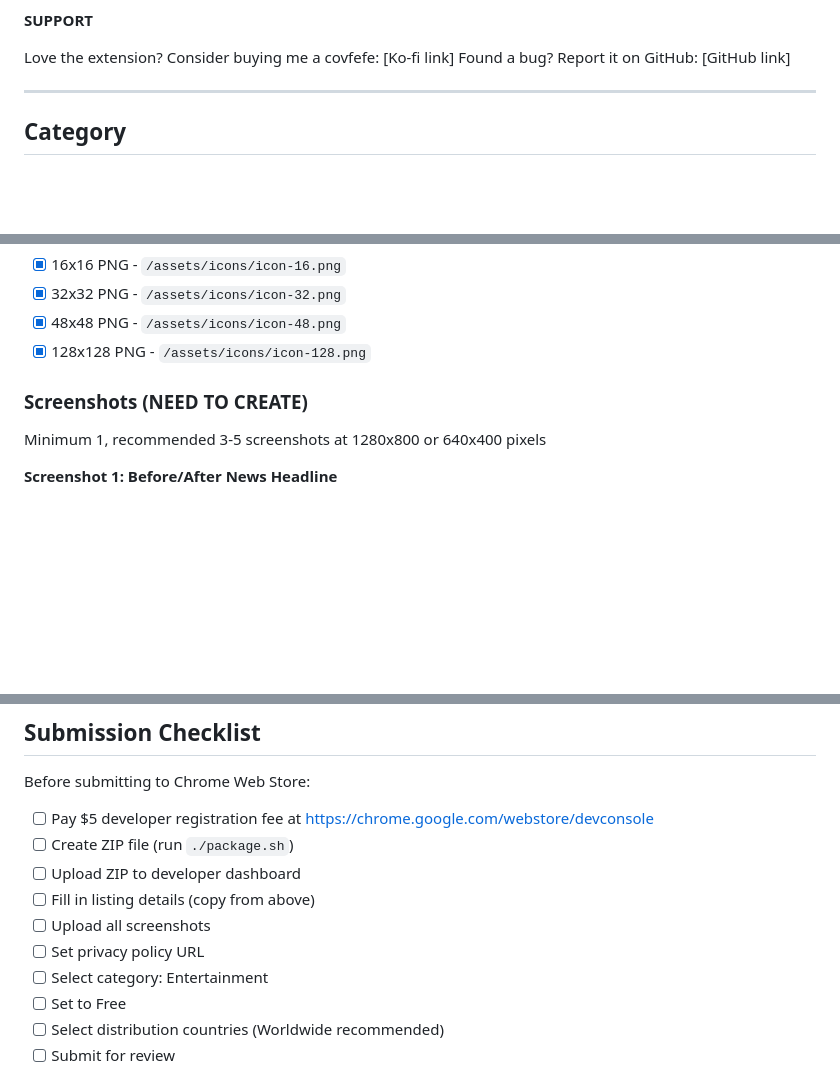
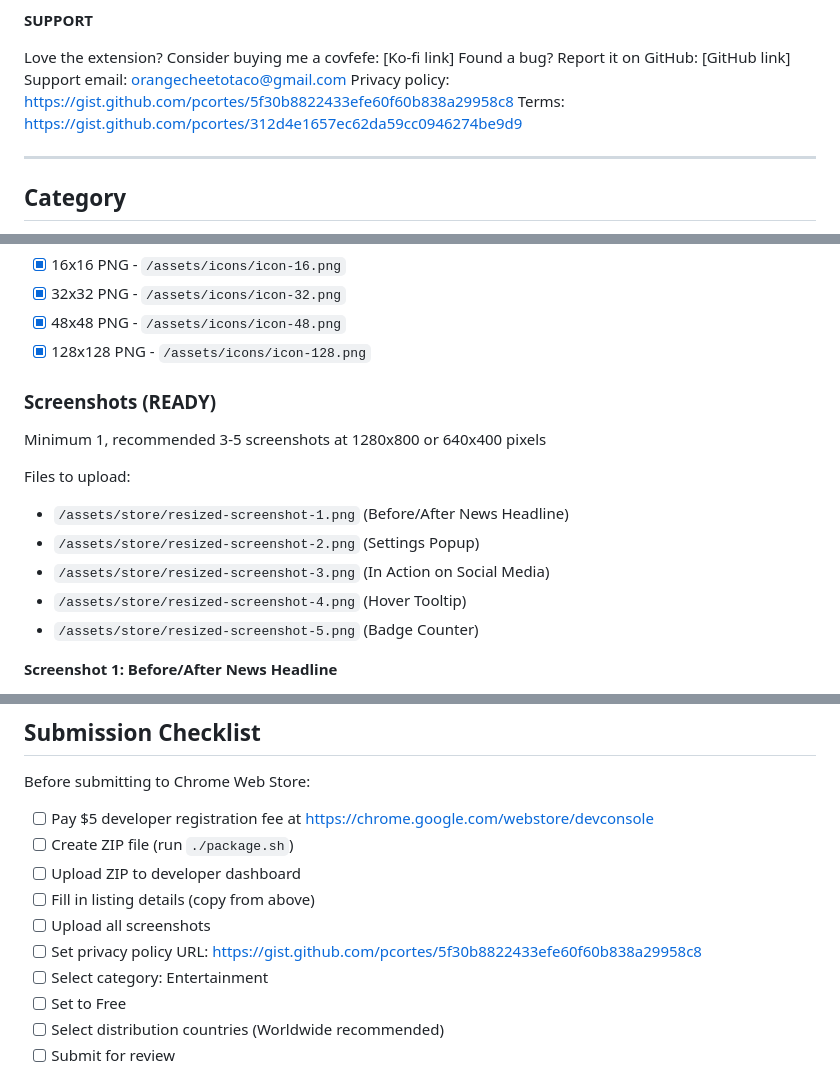
Before and after one commit to pcortes/orange-cheeto, a Markdown page: STORE_LISTING.md, 3 parts joined by grey strips. Drawn GitHub-style; blank space fills up the shorter version.

Commit message:
Update Chrome Web Store listing details

```diff
--- a/STORE_LISTING.md
+++ b/STORE_LISTING.md
@@ -70,6 +70,9 @@ Sometimes you just need a little levity in your news consumption. This extension
 
 Love the extension? Consider buying me a covfefe: [Ko-fi link]
 Found a bug? Report it on GitHub: [GitHub link]
+Support email: orangecheetotaco@gmail.com
+Privacy policy: https://gist.github.com/pcortes/5f30b8822433efe60f60b838a29958c8
+Terms: https://gist.github.com/pcortes/312d4e1657ec62da59cc0946274be9d9
 
 ---
 
@@ -92,8 +95,15 @@ Trump, nickname, browser extension, Chrome extension, text replacer, political s
 - [x] 48x48 PNG - `/assets/icons/icon-48.png`
 - [x] 128x128 PNG - `/assets/icons/icon-128.png`
 
-### Screenshots (NEED TO CREATE)
+### Screenshots (READY)
 Minimum 1, recommended 3-5 screenshots at 1280x800 or 640x400 pixels
+
+Files to upload:
+- `/assets/store/resized-screenshot-1.png` (Before/After News Headline)
+- `/assets/store/resized-screenshot-2.png` (Settings Popup)
+- `/assets/store/resized-screenshot-3.png` (In Action on Social Media)
+- `/assets/store/resized-screenshot-4.png` (Hover Tooltip)
+- `/assets/store/resized-screenshot-5.png` (Badge Counter)
 
 **Screenshot 1: Before/After News Headline**
 - Show a real news article (NYT, CNN, WaPo style)
@@ -153,7 +163,7 @@ Before submitting to Chrome Web Store:
 - [ ] Upload ZIP to developer dashboard
 - [ ] Fill in listing details (copy from above)
 - [ ] Upload all screenshots
-- [ ] Set privacy policy URL
+- [ ] Set privacy policy URL: https://gist.github.com/pcortes/5f30b8822433efe60f60b838a29958c8
 - [ ] Select category: Entertainment
 - [ ] Set to Free
 - [ ] Select distribution countries (Worldwide recommended)
```
